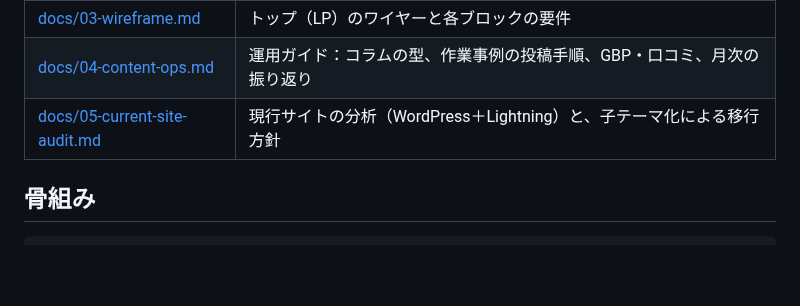
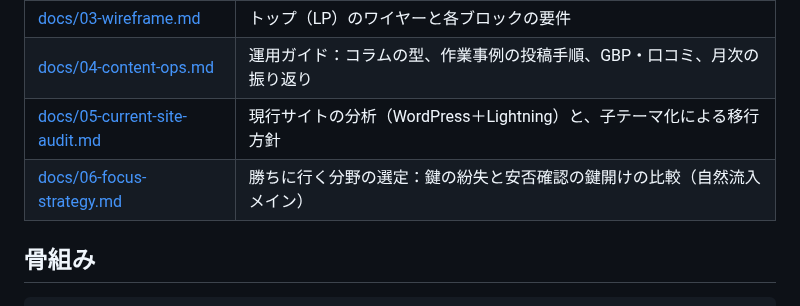
Before and after one commit to kobaren01-maker/hadarevo-takadanobaba-lp, a Markdown page: key-exchange-lp/README.md, the part around the change. Drawn GitHub-style; blank space fills up the shorter version.

Commit message:
鍵LP：自然流入で勝ちに行く分野の調査（鍵の紛失と安否確認の鍵開けの比較）を追加
Co-Authored-By: Claude Opus 5.5 <noreply@anthropic.com>
Claude-Session: https://claude.ai/code/session_01DZ8AteDPZe5pWTiB2jshKX

```diff
--- a/key-exchange-lp/README.md
+++ b/key-exchange-lp/README.md
@@ -15,6 +15,7 @@
 | [docs/03-wireframe.md](docs/03-wireframe.md) | トップ（LP）のワイヤーと各ブロックの要件 |
 | [docs/04-content-ops.md](docs/04-content-ops.md) | 運用ガイド：コラムの型、作業事例の投稿手順、GBP・口コミ、月次の振り返り |
 | [docs/05-current-site-audit.md](docs/05-current-site-audit.md) | 現行サイトの分析（WordPress＋Lightning）と、子テーマ化による移行方針 |
+| [docs/06-focus-strategy.md](docs/06-focus-strategy.md) | 勝ちに行く分野の選定：鍵の紛失と安否確認の鍵開けの比較（自然流入メイン） |
 
 ## 骨組み
 
```
Also changed, not shown: key-exchange-lp/docs/06-focus-strategy.md (added, +86 -0 lines).
